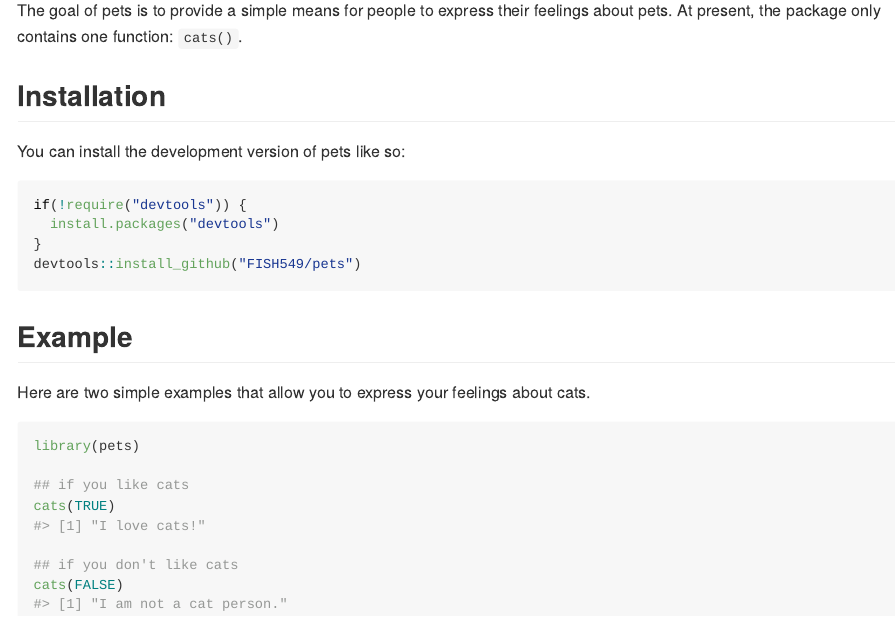
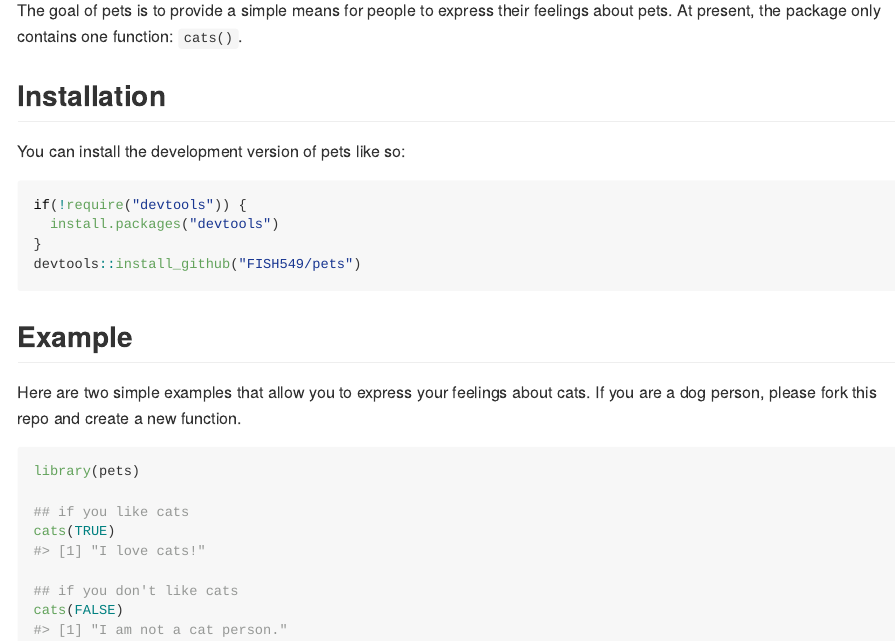
Before and after one commit to mdscheuerell/pets, an R Markdown document (README.Rmd): the page in a window 1100 px wide, from 110 px down. The pictures show the output file README.md that the author committed with the source, drawn offline in the style of GitHub.

Commit message:
updated readme

````diff
--- a/README.Rmd
+++ b/README.Rmd
@@ -33,7 +33,7 @@ devtools::install_github("FISH549/pets")
 
 ## Example
 
-Here are two simple examples that allow you to express your feelings about cats.
+Here are two simple examples that allow you to express your feelings about cats. If you are a dog person, please fork this repo and create a new function.
 
 ```{r example}
 library(pets)
````
Also changed, not shown: README.md.
